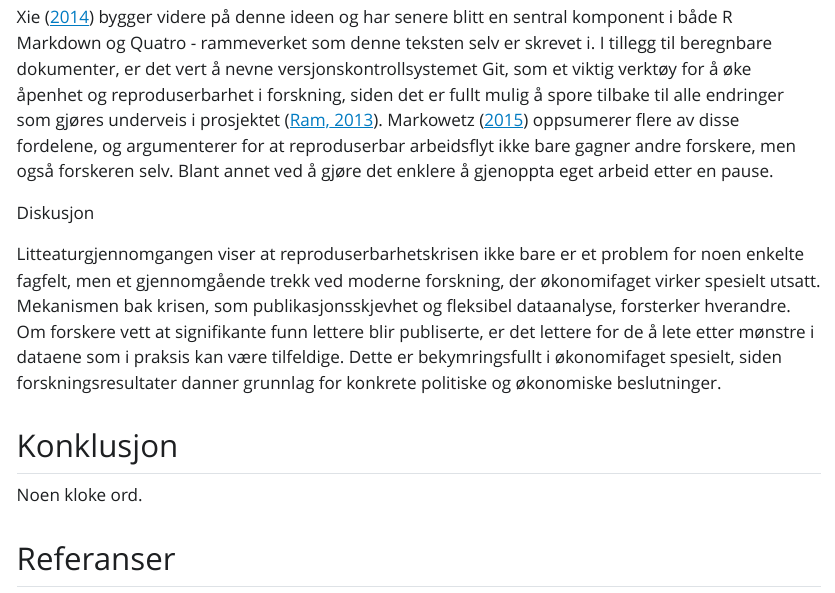
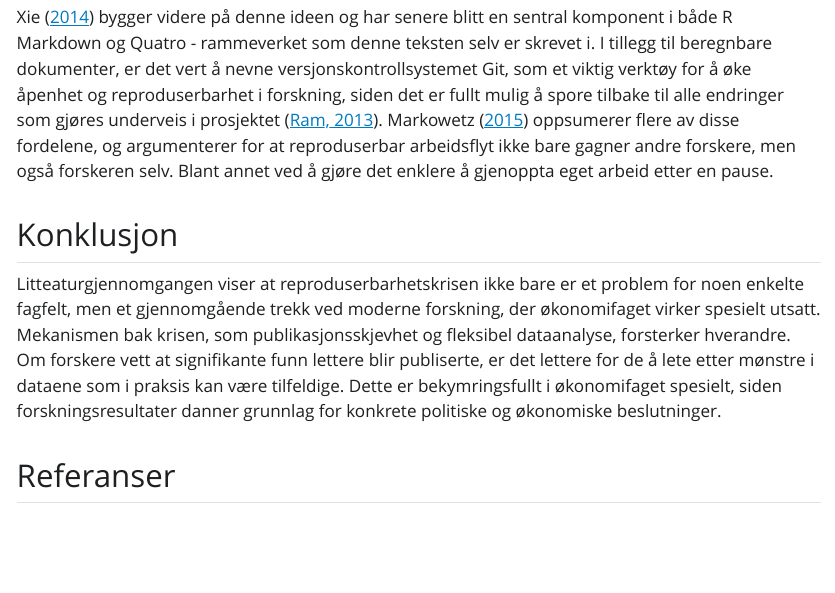
Before and after one commit to emamitrovic/msb105Ass1h26, a Quarto document (msb105Ass1h26.qmd): the page in a window 1100 px wide, from 1930 px down. The pictures show the output file msb105Ass1h26.html that the author committed with the source, opened offline; Quarto's library style sheets are replaced by a plain one without menus.

Commit message:
flyttet diskusjon til konkusjon

```diff
--- a/msb105Ass1h26.qmd
+++ b/msb105Ass1h26.qmd
@@ -52,13 +52,9 @@ Et løsning på reproduserbarhetsproblemet har vært å kombinere tekst og kode
 
 @xie2014 bygger videre på denne ideen og har senere blitt en sentral komponent i både R Markdown og Quatro - rammeverket som denne teksten selv er skrevet i. I tillegg til beregnbare dokumenter, er det vert å nevne versjonskontrollsystemet Git, som et viktig verktøy for å øke åpenhet og reproduserbarhet i forskning, siden det er fullt mulig å spore tilbake til alle endringer som gjøres underveis i prosjektet [@ram2013]. @markowetz2015 oppsumerer flere av disse fordelene, og argumenterer for at reproduserbar arbeidsflyt ikke bare gagner andre forskere, men også forskeren selv. Blant annet ved å gjøre det enklere å gjenoppta eget arbeid etter en pause.
 
-Diskusjon
+## Konklusjon
 
 Litteaturgjennomgangen viser at reproduserbarhetskrisen ikke bare er et problem for noen enkelte fagfelt, men et gjennomgående trekk ved moderne forskning, der økonomifaget virker spesielt utsatt. Mekanismen bak krisen, som publikasjonsskjevhet og fleksibel dataanalyse, forsterker hverandre. Om forskere vett at signifikante funn lettere blir publiserte, er det lettere for de å lete etter mønstre i dataene som i praksis kan være tilfeldige. Dette er bekymringsfullt i økonomifaget spesielt, siden forskningsresultater danner grunnlag for konkrete politiske og økonomiske beslutninger.
-
-## Konklusjon
-
-Noen kloke ord.
 
 ## Referanser
 
```
Also changed, not shown: msb105Ass1h26.html.
